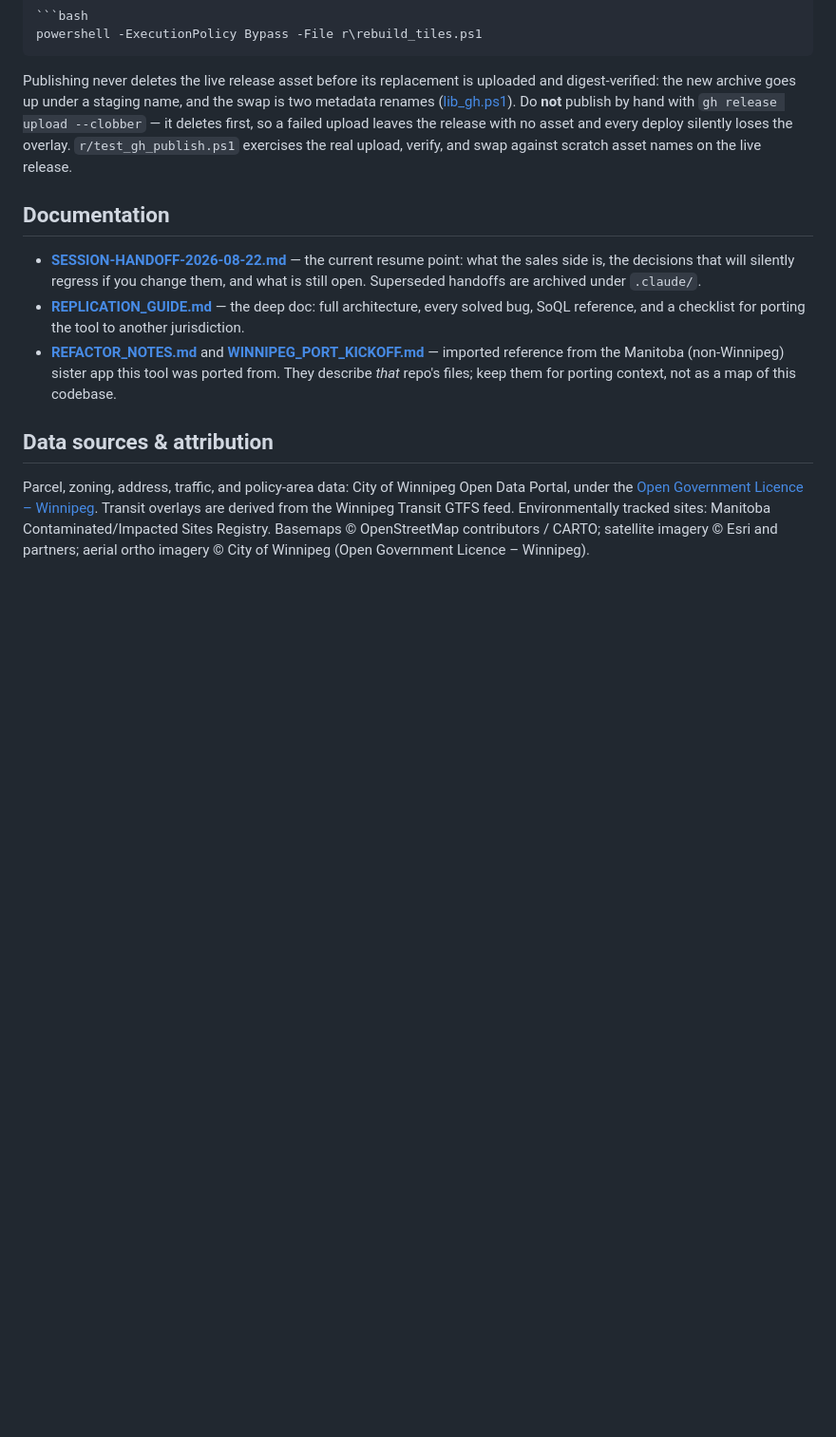
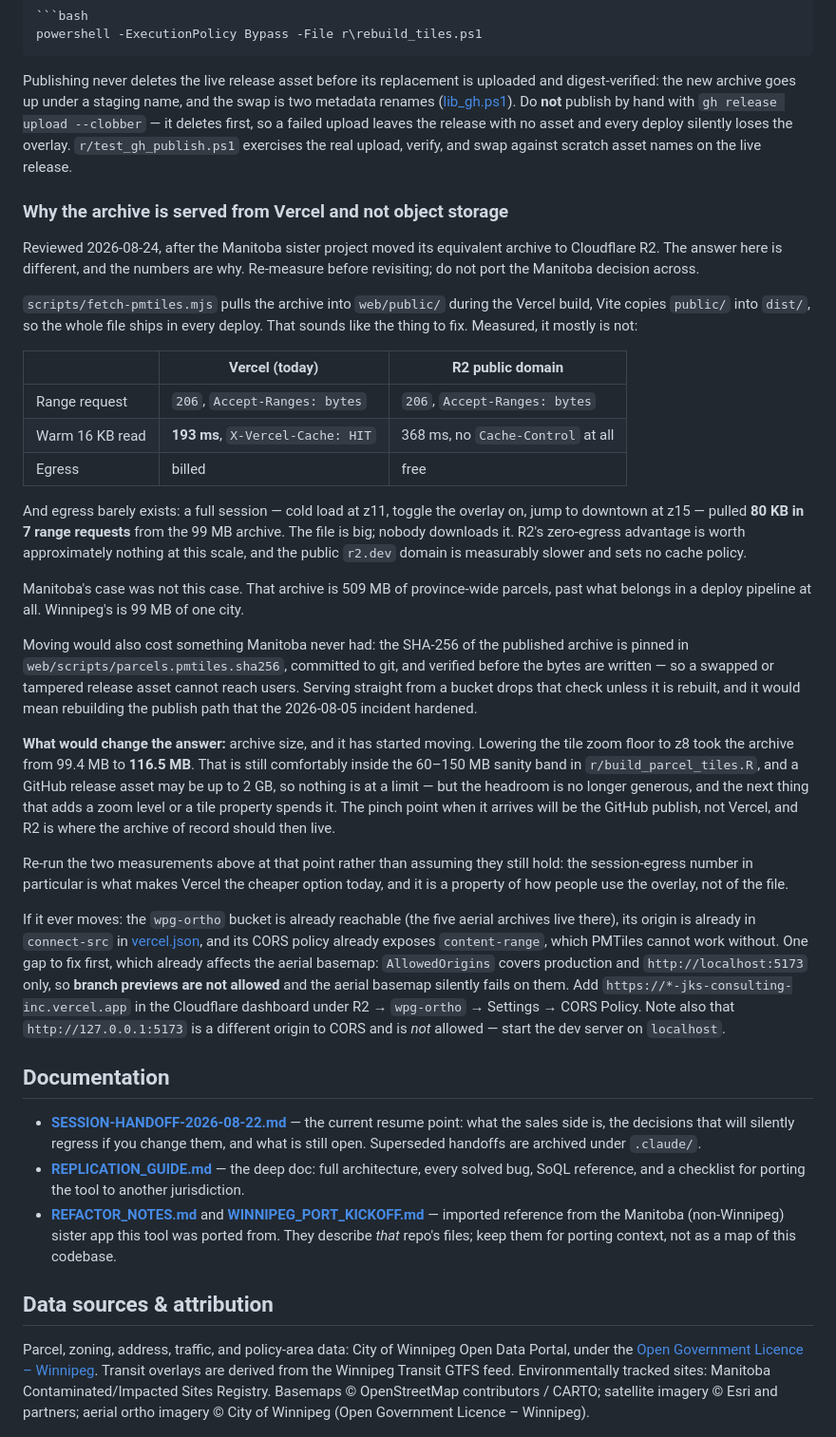
Before and after one commit to jayschellenberg/winnipeg-opendata-parcelsearch, a Markdown page: README.md, the part around the change. Shown at 95% size. Drawn GitHub-style; blank space fills up the shorter version.

Commit message:
docs: re-apply the R2 hosting-decision section after a merge conflict
Same whole-file CRLF conflict as the S4U README text. Documentation only.

Co-Authored-By: Claude Opus 5 <noreply@anthropic.com>

```diff
--- a/README.md
+++ b/README.md
@@ -264,6 +264,65 @@ failed upload leaves the release with no asset and every deploy silently
 loses the overlay. `r/test_gh_publish.ps1` exercises the real upload, verify,
 and swap against scratch asset names on the live release.
 
+### Why the archive is served from Vercel and not object storage
+
+Reviewed 2026-08-24, after the Manitoba sister project moved its equivalent
+archive to Cloudflare R2. The answer here is different, and the numbers are
+why. Re-measure before revisiting; do not port the Manitoba decision across.
+
+`scripts/fetch-pmtiles.mjs` pulls the archive into `web/public/` during the
+Vercel build, Vite copies `public/` into `dist/`, so the whole file ships in
+every deploy. That sounds like the thing to fix. Measured, it mostly is not:
+
+| | Vercel (today) | R2 public domain |
+|---|---|---|
+| Range request | `206`, `Accept-Ranges: bytes` | `206`, `Accept-Ranges: bytes` |
+| Warm 16 KB read | **193 ms**, `X-Vercel-Cache: HIT` | 368 ms, no `Cache-Control` at all |
+| Egress | billed | free |
+
+And egress barely exists: a full session — cold load at z11, toggle the
+overlay on, jump to downtown at z15 — pulled **80 KB in 7 range requests**
+from the 99 MB archive. The file is big; nobody downloads it. R2's zero-egress
+advantage is worth approximately nothing at this scale, and the public
+`r2.dev` domain is measurably slower and sets no cache policy.
+
+Manitoba's case was not this case. That archive is 509 MB of province-wide
+parcels, past what belongs in a deploy pipeline at all. Winnipeg's is 99 MB of
+one city.
+
+Moving would also cost something Manitoba never had: the SHA-256 of the
+published archive is pinned in `web/scripts/parcels.pmtiles.sha256`, committed
+to git, and verified before the bytes are written — so a swapped or tampered
+release asset cannot reach users. Serving straight from a bucket drops that
+check unless it is rebuilt, and it would mean rebuilding the publish path that
+the 2026-08-05 incident hardened.
+
+**What would change the answer:** archive size, and it has started moving.
+Lowering the tile zoom floor to z8 took the archive from 99.4 MB to
+**116.5 MB**. That is still comfortably inside the 60–150 MB sanity band in
+`r/build_parcel_tiles.R`, and a GitHub release asset may be up to 2 GB, so
+nothing is at a limit — but the headroom is no longer generous, and the next
+thing that adds a zoom level or a tile property spends it. The pinch point
+when it arrives will be the GitHub publish, not Vercel, and R2 is where the
+archive of record should then live.
+
+Re-run the two measurements above at that point rather than assuming they
+still hold: the session-egress number in particular is what makes Vercel the
+cheaper option today, and it is a property of how people use the overlay, not
+of the file.
+
+If it ever moves: the `wpg-ortho` bucket is already reachable (the five aerial
+archives live there), its origin is already in `connect-src` in
+[vercel.json](vercel.json), and its CORS policy already exposes
+`content-range`, which PMTiles cannot work without. One gap to fix first,
+which already affects the aerial basemap: `AllowedOrigins` covers production
+and `http://localhost:5173` only, so **branch previews are not allowed** and
+the aerial basemap silently fails on them. Add
+`https://*-jks-consulting-inc.vercel.app` in the Cloudflare dashboard under
+R2 → `wpg-ortho` → Settings → CORS Policy. Note also that
+`http://127.0.0.1:5173` is a different origin to CORS and is *not* allowed —
+start the dev server on `localhost`.
+
 ## Documentation
 
 - **[SESSION-HANDOFF-2026-08-22.md](SESSION-HANDOFF-2026-08-22.md)** — the
```
